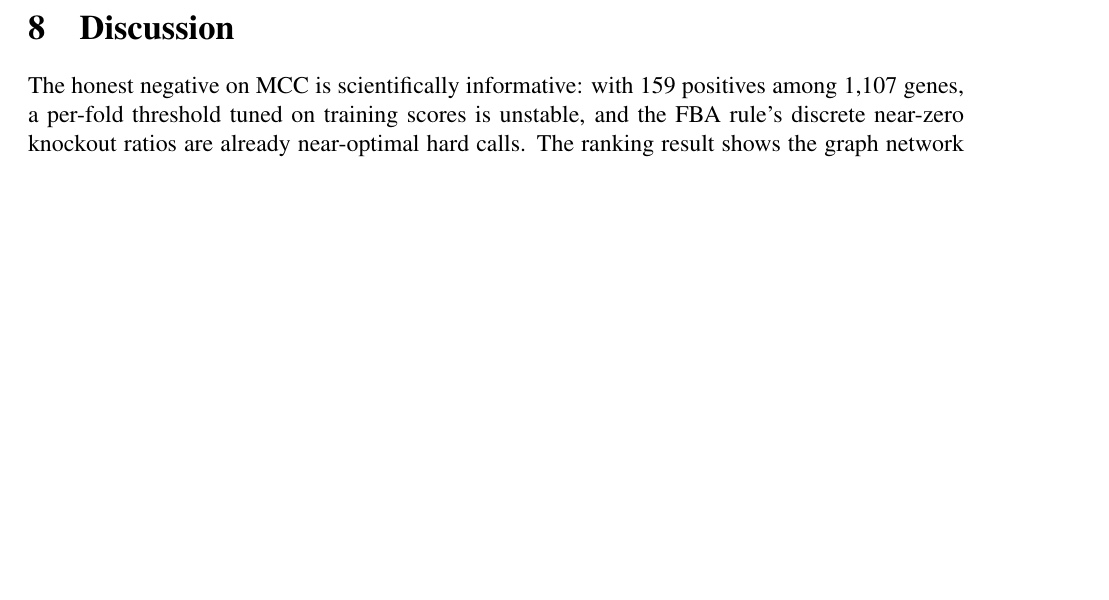
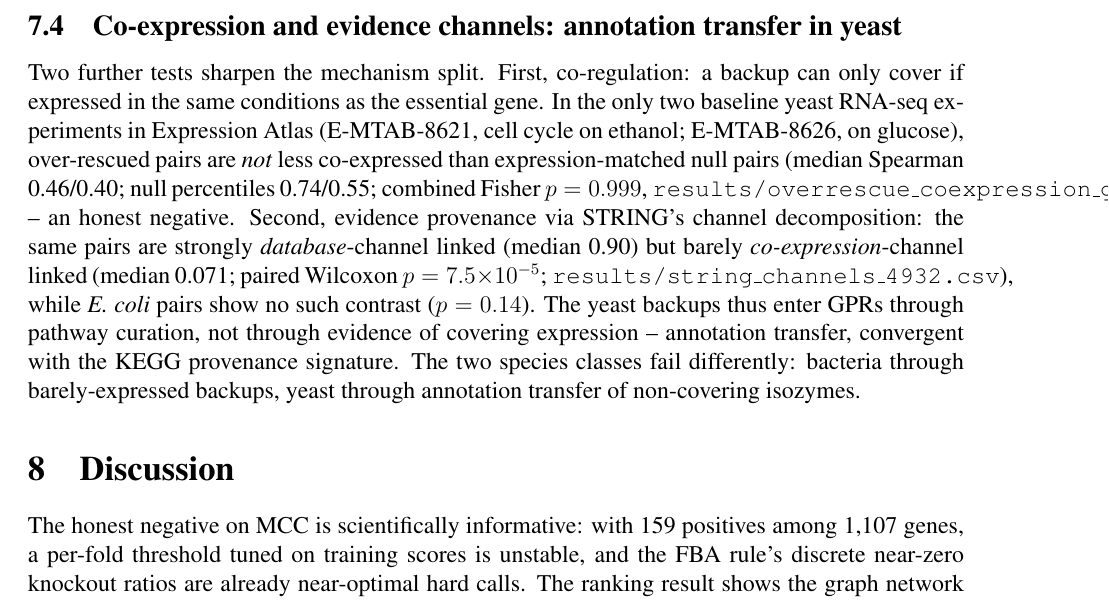
Before and after one commit to uditakankananonononono/mega27-05-yeast-metabolic-twin, a LaTeX paper (paper/main.tex): part of page 22 of 56, cut at the place of the change, the shorter picture padded with empty space. Compiled offline with pdfLaTeX.

Commit message:
paper: co-expression + STRING channel section (annotation transfer in yeast vs expression mechanism in bacteria); 56pp, 0 errors

```diff
--- a/paper/main.tex
+++ b/paper/main.tex
@@ -821,6 +821,28 @@ yeast failures likely mix low abundance with wrong-condition expression
 and annotation transfer; \emph{B. subtilis} remains untestable per-study
 (fewer than six quantified pairs in all three studies).
 
+
+\subsection{Co-expression and evidence channels: annotation transfer in yeast}
+Two further tests sharpen the mechanism split. First, co-regulation: a
+backup can only cover if expressed in the same conditions as the
+essential gene. In the only two baseline yeast RNA-seq experiments in
+Expression Atlas (E-MTAB-8621, cell cycle on ethanol; E-MTAB-8626, on
+glucose), over-rescued pairs are \emph{not} less co-expressed than
+expression-matched null pairs (median Spearman 0.46/0.40; null
+percentiles 0.74/0.55; combined Fisher $p=0.999$,
+\texttt{results/overrescue\_coexpression\_gxa.csv}) -- an honest
+negative. Second, evidence provenance via STRING's channel
+decomposition: the same pairs are strongly \emph{database}-channel
+linked (median 0.90) but barely \emph{co-expression}-channel linked
+(median 0.071; paired Wilcoxon $p=7.5\times10^{-5}$;
+\texttt{results/string\_channels\_4932.csv}), while \emph{E. coli}
+pairs show no such contrast ($p=0.14$). The yeast backups thus enter
+GPRs through pathway curation, not through evidence of covering
+expression -- annotation transfer, convergent with the KEGG provenance
+signature. The two species classes fail differently: bacteria through
+barely-expressed backups, yeast through annotation transfer of
+non-covering isozymes.
+
 \section{Discussion}
 The honest negative on MCC is scientifically informative: with 159
 positives among 1{,}107 genes, a per-fold threshold tuned on training
```
Also changed, not shown: paper/main.pdf, 3 other files.
